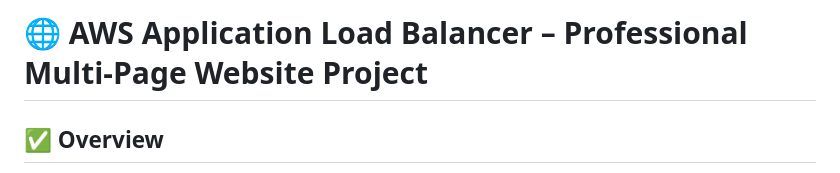
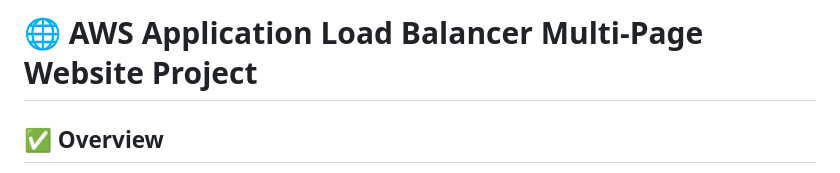
Before and after one commit to ArbaazMujawar12/Cloud-Deployment-Projects, a Markdown page: ALB Multi-Page Website/readme.md, the part around the change. Drawn GitHub-style.

```diff
--- a/ALB Multi-Page Website/readme.md
+++ b/ALB Multi-Page Website/readme.md
@@ -1,4 +1,4 @@
-# **🌐 AWS Application Load Balancer – Professional Multi-Page Website Project**
+# **🌐 AWS Application Load Balancer Multi-Page Website Project**
 
 ## **✅ Overview**
 
```
